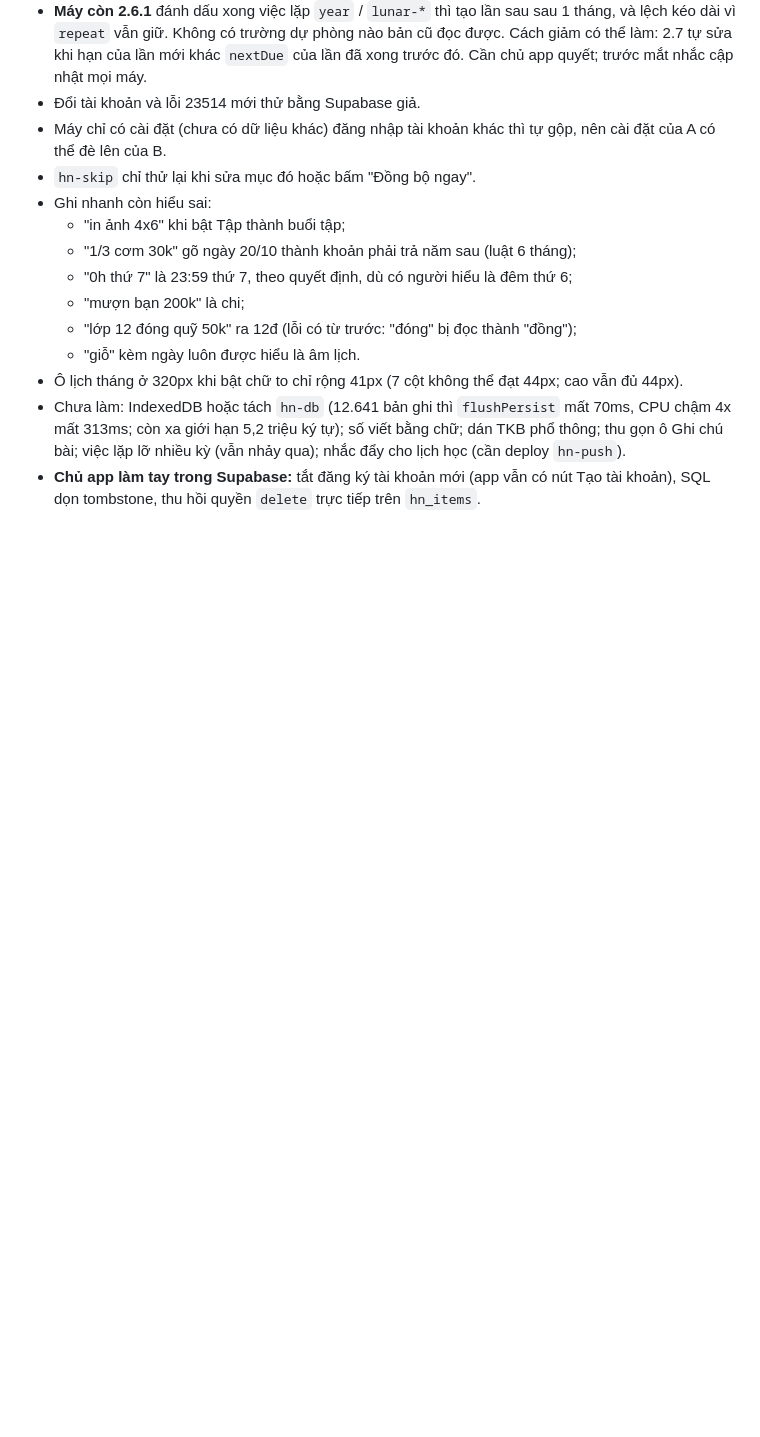
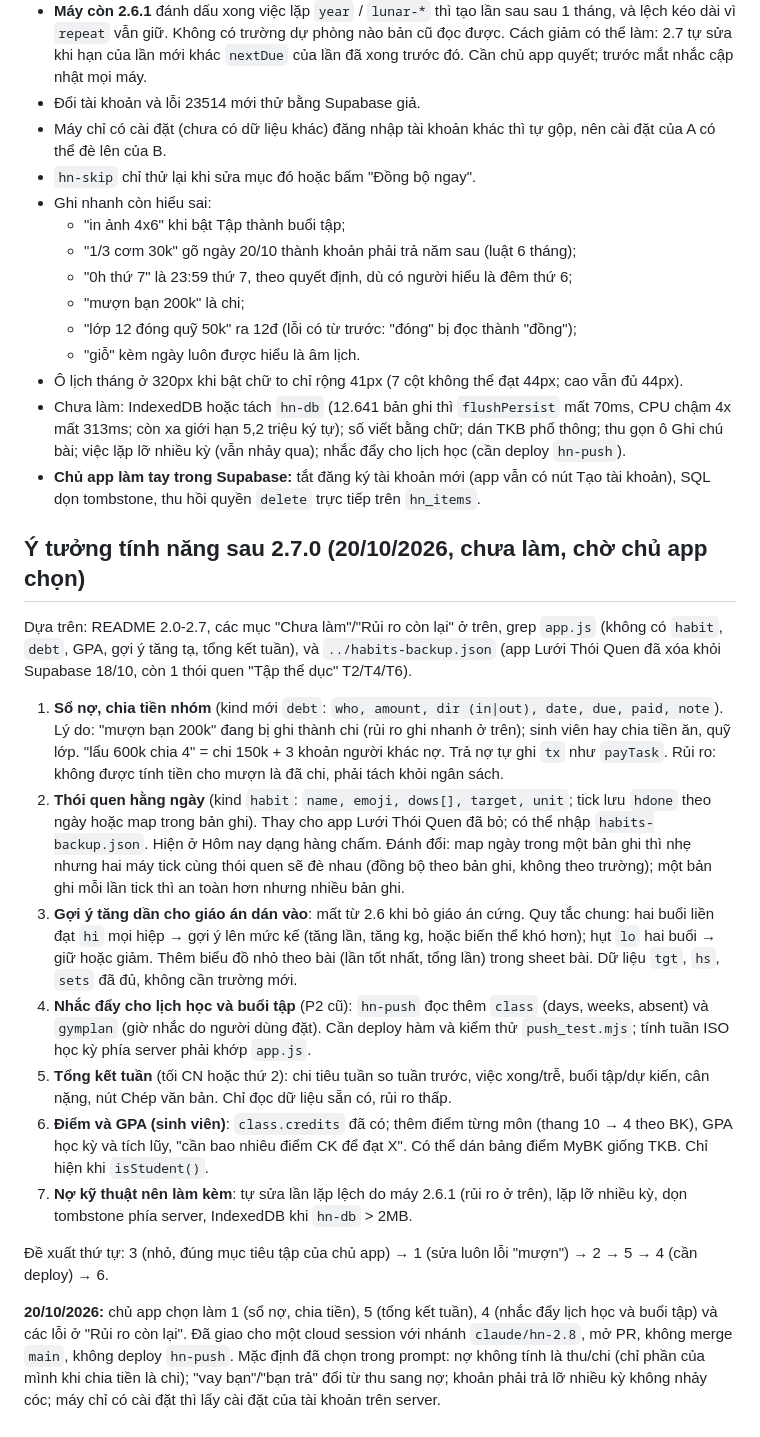
Before and after one commit to quochuy2729/hom-nay, a Markdown page: analysis.md, the part around the change. Drawn GitHub-style; blank space fills up the shorter version.

Commit message:
analysis.md: ý tưởng tính năng sau 2.7.0 và lựa chọn của chủ app
Co-Authored-By: Claude Opus 5.5 (1M context) <noreply@anthropic.com>

```diff
--- a/analysis.md
+++ b/analysis.md
@@ -612,3 +612,18 @@ Chủ app yêu cầu: hai luồng đóng vai kiểm tra app (người dùng và
 - Ô lịch tháng ở 320px khi bật chữ to chỉ rộng 41px (7 cột không thể đạt 44px; cao vẫn đủ 44px).
 - Chưa làm: IndexedDB hoặc tách `hn-db` (12.641 bản ghi thì `flushPersist` mất 70ms, CPU chậm 4x mất 313ms; còn xa giới hạn 5,2 triệu ký tự); số viết bằng chữ; dán TKB phổ thông; thu gọn ô Ghi chú bài; việc lặp lỡ nhiều kỳ (vẫn nhảy qua); nhắc đẩy cho lịch học (cần deploy `hn-push`).
 - **Chủ app làm tay trong Supabase:** tắt đăng ký tài khoản mới (app vẫn có nút Tạo tài khoản), SQL dọn tombstone, thu hồi quyền `delete` trực tiếp trên `hn_items`.
+
+## Ý tưởng tính năng sau 2.7.0 (20/10/2026, chưa làm, chờ chủ app chọn)
+Dựa trên: README 2.0-2.7, các mục "Chưa làm"/"Rủi ro còn lại" ở trên, grep `app.js` (không có `habit`, `debt`, GPA, gợi ý tăng tạ, tổng kết tuần), và `../habits-backup.json` (app Lưới Thói Quen đã xóa khỏi Supabase 18/10, còn 1 thói quen "Tập thể dục" T2/T4/T6).
+
+1. **Sổ nợ, chia tiền nhóm** (kind mới `debt`: `who, amount, dir (in|out), date, due, paid, note`). Lý do: "mượn bạn 200k" đang bị ghi thành chi (rủi ro ghi nhanh ở trên); sinh viên hay chia tiền ăn, quỹ lớp. "lẩu 600k chia 4" = chi 150k + 3 khoản người khác nợ. Trả nợ tự ghi `tx` như `payTask`. Rủi ro: không được tính tiền cho mượn là đã chi, phải tách khỏi ngân sách.
+2. **Thói quen hằng ngày** (kind `habit`: `name, emoji, dows[], target, unit`; tick lưu `hdone` theo ngày hoặc map trong bản ghi). Thay cho app Lưới Thói Quen đã bỏ; có thể nhập `habits-backup.json`. Hiện ở Hôm nay dạng hàng chấm. Đánh đổi: map ngày trong một bản ghi thì nhẹ nhưng hai máy tick cùng thói quen sẽ đè nhau (đồng bộ theo bản ghi, không theo trường); một bản ghi mỗi lần tick thì an toàn hơn nhưng nhiều bản ghi.
+3. **Gợi ý tăng dần cho giáo án dán vào**: mất từ 2.6 khi bỏ giáo án cứng. Quy tắc chung: hai buổi liền đạt `hi` mọi hiệp → gợi ý lên mức kế (tăng lần, tăng kg, hoặc biến thể khó hơn); hụt `lo` hai buổi → giữ hoặc giảm. Thêm biểu đồ nhỏ theo bài (lần tốt nhất, tổng lần) trong sheet bài. Dữ liệu `tgt`, `hs`, `sets` đã đủ, không cần trường mới.
+4. **Nhắc đẩy cho lịch học và buổi tập** (P2 cũ): `hn-push` đọc thêm `class` (days, weeks, absent) và `gymplan` (giờ nhắc do người dùng đặt). Cần deploy hàm và kiểm thử `push_test.mjs`; tính tuần ISO học kỳ phía server phải khớp `app.js`.
+5. **Tổng kết tuần** (tối CN hoặc thứ 2): chi tiêu tuần so tuần trước, việc xong/trễ, buổi tập/dự kiến, cân nặng, nút Chép văn bản. Chỉ đọc dữ liệu sẵn có, rủi ro thấp.
+6. **Điểm và GPA (sinh viên)**: `class.credits` đã có; thêm điểm từng môn (thang 10 → 4 theo BK), GPA học kỳ và tích lũy, "cần bao nhiêu điểm CK để đạt X". Có thể dán bảng điểm MyBK giống TKB. Chỉ hiện khi `isStudent()`.
+7. **Nợ kỹ thuật nên làm kèm**: tự sửa lần lặp lệch do máy 2.6.1 (rủi ro ở trên), lặp lỡ nhiều kỳ, dọn tombstone phía server, IndexedDB khi `hn-db` > 2MB.
+
+Đề xuất thứ tự: 3 (nhỏ, đúng mục tiêu tập của chủ app) → 1 (sửa luôn lỗi "mượn") → 2 → 5 → 4 (cần deploy) → 6.
+
+**20/10/2026:** chủ app chọn làm 1 (sổ nợ, chia tiền), 5 (tổng kết tuần), 4 (nhắc đẩy lịch học và buổi tập) và các lỗi ở "Rủi ro còn lại". Đã giao cho một cloud session với nhánh `claude/hn-2.8`, mở PR, không merge `main`, không deploy `hn-push`. Mặc định đã chọn trong prompt: nợ không tính là thu/chi (chỉ phần của mình khi chia tiền là chi); "vay bạn"/"bạn trả" đổi từ thu sang nợ; khoản phải trả lỡ nhiều kỳ không nhảy cóc; máy chỉ có cài đặt thì lấy cài đặt của tài khoản trên server.
```
